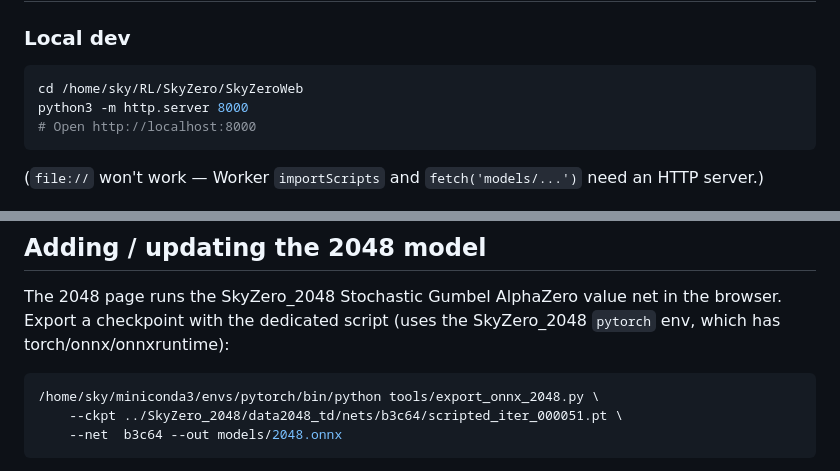
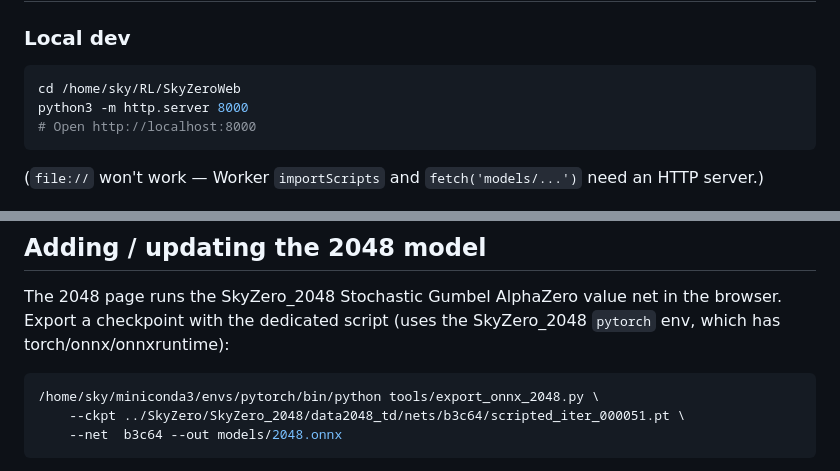
Before and after one commit to Skywalker144/SkyZeroWeb, a Markdown page: README.md, 2 parts joined by grey strips. GitHub-like rendering.

Commit message:
Update local-dev and export paths for the standalone repo layout

````diff
--- a/README.md
+++ b/README.md
@@ -9,7 +9,7 @@ but no server, no C++ engine — everything runs client-side.
 ### Local dev
 
 ```bash
-cd /home/sky/RL/SkyZero/SkyZeroWeb
+cd /home/sky/RL/SkyZeroWeb
 python3 -m http.server 8000
 # Open http://localhost:8000
 ```
@@ -70,7 +70,7 @@ browser. Export a checkpoint with the dedicated script (uses the SkyZero_2048
 
 ```bash
 /home/sky/miniconda3/envs/pytorch/bin/python tools/export_onnx_2048.py \
-    --ckpt ../SkyZero_2048/data2048_td/nets/b3c64/scripted_iter_000051.pt \
+    --ckpt ../SkyZero/SkyZero_2048/data2048_td/nets/b3c64/scripted_iter_000051.pt \
     --net  b3c64 --out models/2048.onnx
 ```
 
````
